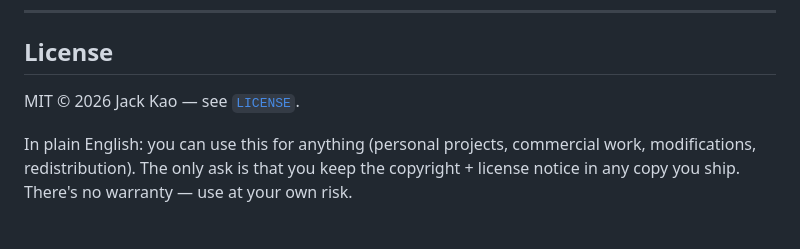
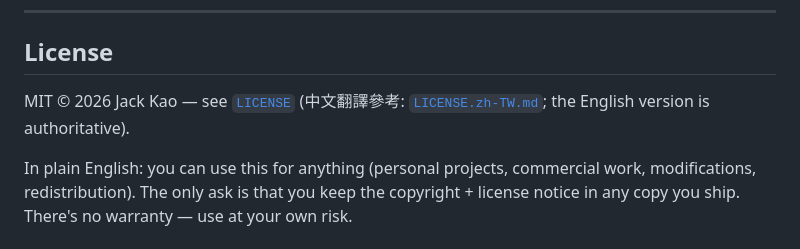
Before and after one commit to kao273183/mk-qa-master, a Markdown page: README.md, the part around the change. Rendered like a GitHub page.

```diff
--- a/README.md
+++ b/README.md
@@ -418,7 +418,9 @@ screenshots + step lists, and the collapsed Passed section.
 
 ## License
 
-MIT © 2026 Jack Kao — see [`LICENSE`](LICENSE).
+MIT © 2026 Jack Kao — see [`LICENSE`](LICENSE)
+(中文翻譯參考: [`LICENSE.zh-TW.md`](LICENSE.zh-TW.md); the English version is
+authoritative).
 
 In plain English: you can use this for anything (personal projects, commercial
 work, modifications, redistribution). The only ask is that you keep the
```
Also changed, not shown: LICENSE.zh-TW.md (added, +28 -0 lines), README.zh-TW.md (+2 -1 lines).
